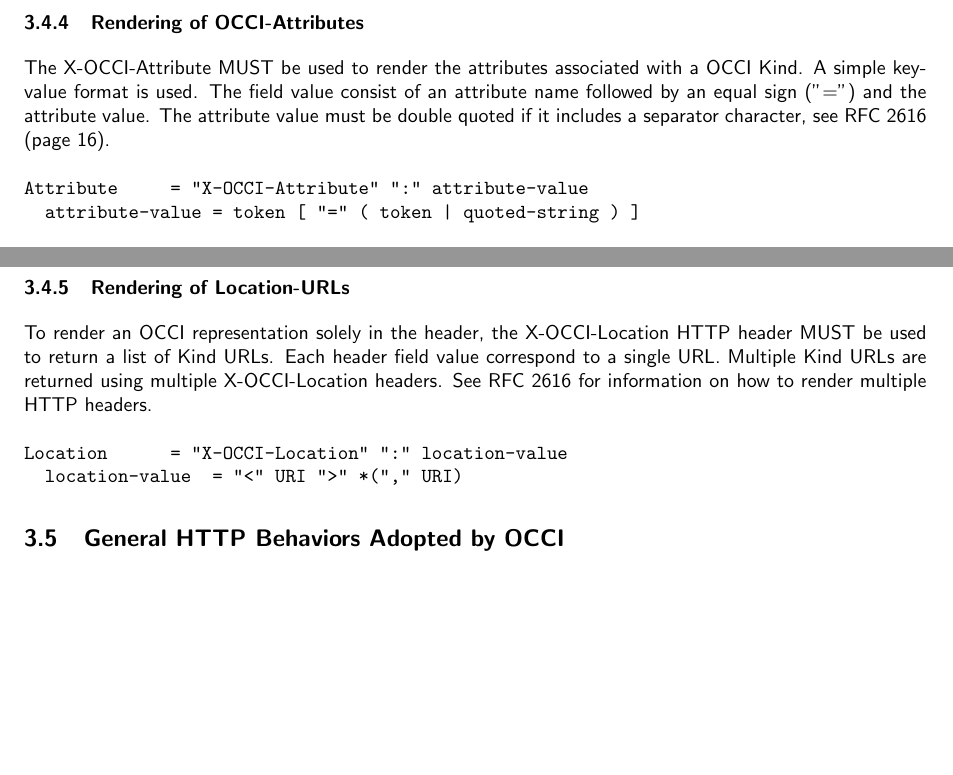
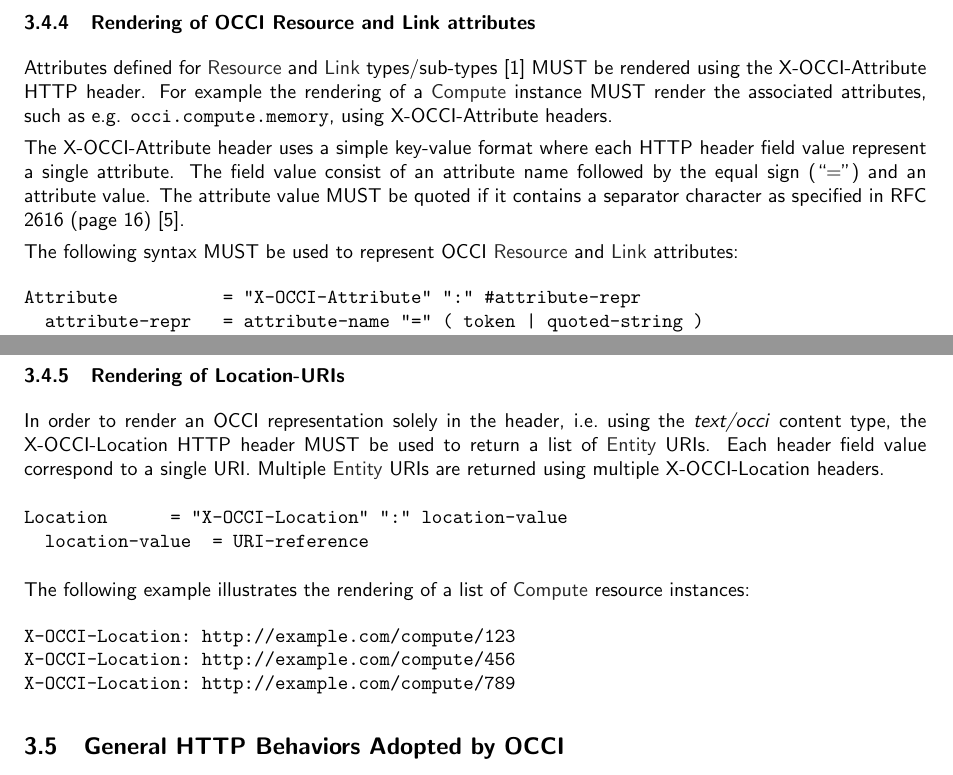
Before and after one commit to occiware/occi-wg, a LaTeX document (http_rendering.tex): two parts of page 14 of 20, joined at a grey line, cut at the place of the change, the shorter picture padded with empty space. Compiled offline with pdfLaTeX.

Commit message:
- X-OCCI-Attribute ABNF, desc and example - X-OCCI-Location ABNF, desc and example
git-svn-id: file://localhost/tmp/svn2git/occi-wg/svn/trunk@390 03f8628b-ed47-4a1f-bca9-bd5ac709a1f8

```diff
--- a/http_rendering.tex
+++ b/http_rendering.tex
@@ -792,15 +792,25 @@ Link: </compute/123?action=start>;
     rel="http://schemas.ogf.org/occi/infrastructure/compute/action#start"
 \end{verbatim}
 
-\subsubsection{Rendering of OCCI-Attributes}
-The X-OCCI-Attribute MUST be used to render the attributes associated
-with a OCCI Kind. A simple key-value format is used. The field value
-consist of an attribute name followed by an equal sign ("=") and the
-attribute value. The attribute value must be double quoted if it
-includes a separator character, see RFC 2616 (page 16).
+\subsubsection{Rendering of OCCI Resource and Link attributes}
+Attributes defined for \hl{Resource} and \hl{Link} types/sub-types
+\cite{occi:core} MUST be rendered using the X-OCCI-Attribute HTTP header.  For
+example the rendering of a \hl{Compute} instance MUST render the associated
+attributes, such as e.g. \texttt{occi.compute.memory}, using X-OCCI-Attribute
+headers.
 
+The X-OCCI-Attribute header uses a simple key-value format where each HTTP
+header field value represent a single attribute. The field value consist of an
+attribute name followed by the equal sign (``='') and an attribute value. The
+attribute value MUST be quoted if it contains a separator character as
+specified in RFC 2616 (page 16) \cite{rfc2616}.
+
+The following syntax MUST be used to represent OCCI \hl{Resource} and \hl{Link}
+attributes:
 \begin{verbatim}
-Attribute     = "X-OCCI-Attribute" ":" attribute-value
-  attribute-value = token [ "=" ( token | quoted-string ) ]
+Attribute          = "X-OCCI-Attribute" ":" #attribute-repr
+  attribute-repr   = attribute-name "=" ( token | quoted-string )
+  attribute-name   = attr-component *( "." attr-component )
+  attr-component   = LOALPHA *( LOALPHA | DIGIT | "-" | "_" )
 \end{verbatim}
 
@@ -809,14 +827,22 @@ Extension documents \ref{occi:infrastructure}.
 
-\subsubsection{Rendering of Location-URLs}
-To render an OCCI representation solely in the header, the
-X-OCCI-Location HTTP header MUST be used to return a list of Kind
-URLs. Each header field value correspond to a single URL. Multiple
-Kind URLs are returned using multiple X-OCCI-Location headers. See RFC
-2616 for information on how to render multiple HTTP headers.
+\subsubsection{Rendering of Location-URIs}
+In order to render an OCCI representation solely in the header, i.e.~using the
+\textit{text/occi} content type, the X-OCCI-Location HTTP header MUST be used
+to return a list of \hl{Entity} URIs. Each header field value correspond to a
+single URI. Multiple \hl{Entity} URIs are returned using multiple
+X-OCCI-Location headers.
 
 \begin{verbatim}
 Location      = "X-OCCI-Location" ":" location-value
-  location-value  = "<" URI ">" *("," URI)
+  location-value  = URI-reference
+\end{verbatim}
+
+The following example illustrates the rendering of a list of \hl{Compute}
+resource instances:
+\begin{verbatim}
+X-OCCI-Location: http://example.com/compute/123
+X-OCCI-Location: http://example.com/compute/456
+X-OCCI-Location: http://example.com/compute/789
 \end{verbatim}
 
 \subsection{General HTTP Behaviors Adopted by OCCI}
```
Also changed, not shown: http_rendering.tex (12 more changed lines).
